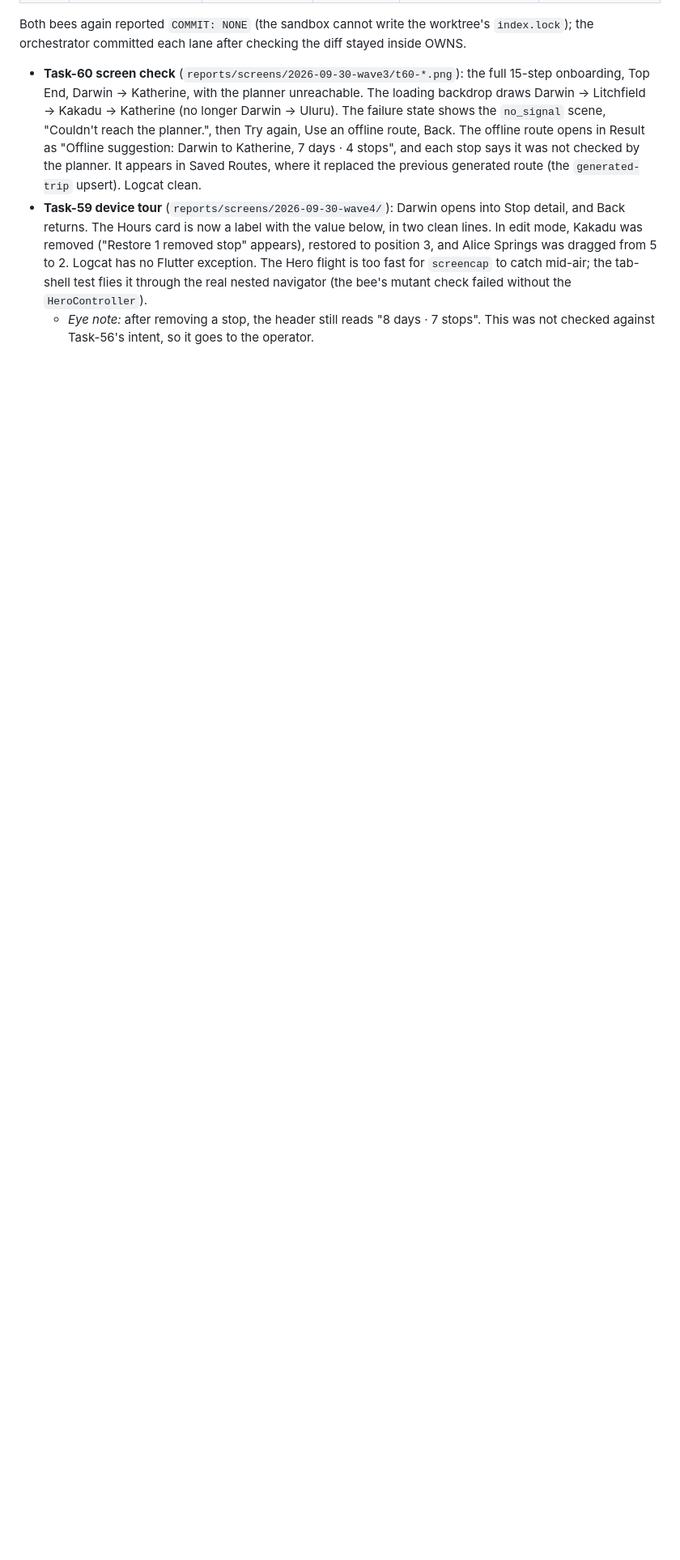
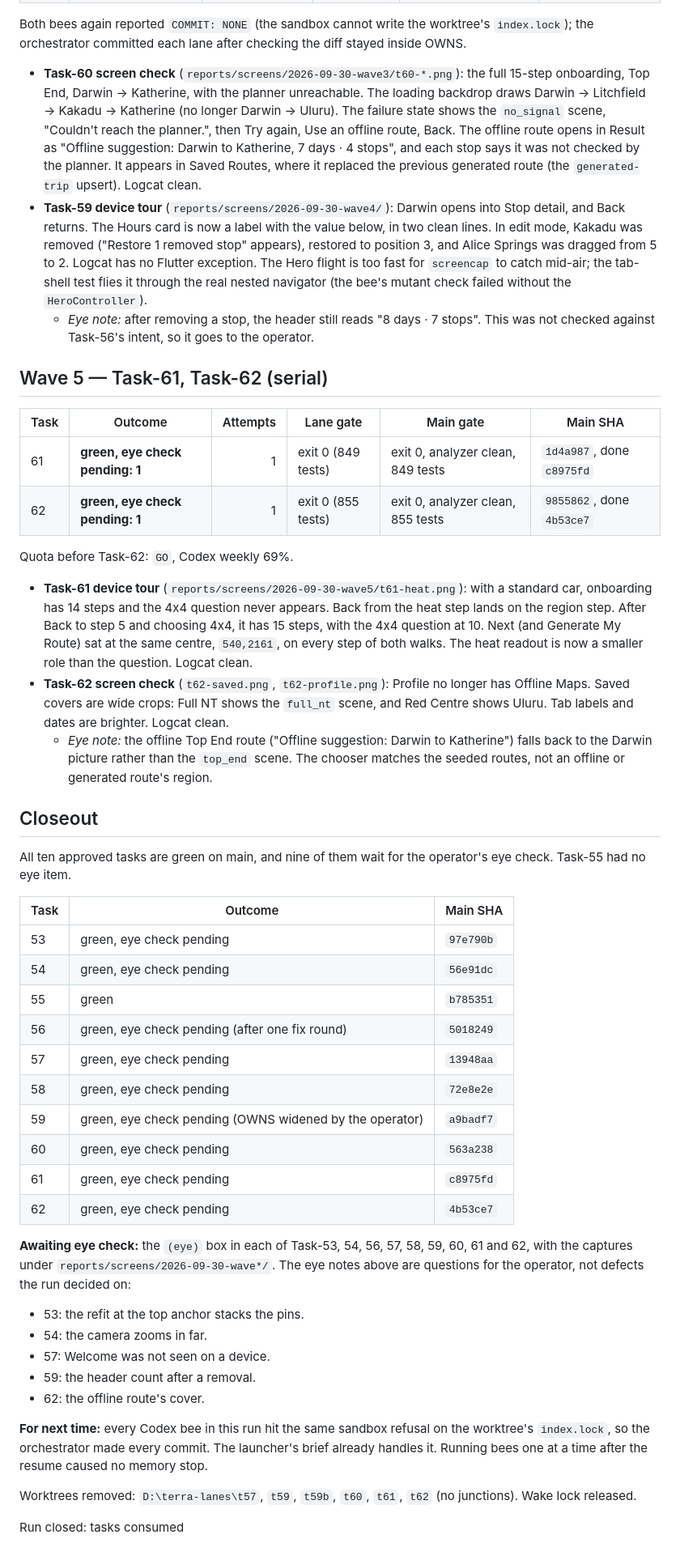
Before and after one commit to Estaed/Terra-NT, a Markdown page: reports/otopilot-2026-09-30-report.md, the part around the change. Shown at 81% size. Drawn GitHub-style; blank space fills up the shorter version.

Commit message:
Report: run closed, all ten tasks green

```diff
--- a/reports/otopilot-2026-09-30-report.md
+++ b/reports/otopilot-2026-09-30-report.md
@@ -184,3 +184,61 @@ orchestrator committed each lane after checking the diff stayed inside OWNS.
   nested navigator (the bee's mutant check failed without the `HeroController`).
   - *Eye note:* after removing a stop, the header still reads "8 days · 7 stops". This was
     not checked against Task-56's intent, so it goes to the operator.
+
+## Wave 5 — Task-61, Task-62 (serial)
+
+| Task | Outcome | Attempts | Lane gate | Main gate | Main SHA |
+|---|---|---:|---|---|---|
+| 61 | **green, eye check pending: 1** | 1 | exit 0 (849 tests) | exit 0, analyzer clean, 849 tests | `1d4a987`, done `c8975fd` |
+| 62 | **green, eye check pending: 1** | 1 | exit 0 (855 tests) | exit 0, analyzer clean, 855 tests | `9855862`, done `4b53ce7` |
+
+Quota before Task-62: `GO`, Codex weekly 69%.
+
+- **Task-61 device tour** (`reports/screens/2026-09-30-wave5/t61-heat.png`): with a standard car,
+  onboarding has 14 steps and the 4x4 question never appears. Back from the heat step lands on
+  the region step. After Back to step 5 and choosing 4x4, it has 15 steps, with the 4x4 question at 10.
+  Next (and Generate My Route) sat at the same centre, `540,2161`, on every step of both walks.
+  The heat readout is now a smaller role than the question. Logcat clean.
+- **Task-62 screen check** (`t62-saved.png`, `t62-profile.png`): Profile no longer has Offline
+  Maps. Saved covers are wide crops: Full NT shows the `full_nt` scene, and Red Centre shows Uluru.
+  Tab labels and dates are brighter. Logcat clean.
+  - *Eye note:* the offline Top End route ("Offline suggestion: Darwin to Katherine") falls
+    back to the Darwin picture rather than the `top_end` scene. The chooser matches the seeded
+    routes, not an offline or generated route's region.
+
+## Closeout
+
+All ten approved tasks are green on main, and nine of them wait for the operator's eye check.
+Task-55 had no eye item.
+
+| Task | Outcome | Main SHA |
+|---|---|---|
+| 53 | green, eye check pending | `97e790b` |
+| 54 | green, eye check pending | `56e91dc` |
+| 55 | green | `b785351` |
+| 56 | green, eye check pending (after one fix round) | `5018249` |
+| 57 | green, eye check pending | `13948aa` |
+| 58 | green, eye check pending | `72e8e2e` |
+| 59 | green, eye check pending (OWNS widened by the operator) | `a9badf7` |
+| 60 | green, eye check pending | `563a238` |
+| 61 | green, eye check pending | `c8975fd` |
+| 62 | green, eye check pending | `4b53ce7` |
+
+**Awaiting eye check:** the `(eye)` box in each of Task-53, 54, 56, 57, 58, 59, 60, 61 and 62,
+with the captures under `reports/screens/2026-09-30-wave*/`. The eye notes above are
+questions for the operator, not defects the run decided on:
+
+- 53: the refit at the top anchor stacks the pins.
+- 54: the camera zooms in far.
+- 57: Welcome was not seen on a device.
+- 59: the header count after a removal.
+- 62: the offline route's cover.
+
+**For next time:** every Codex bee in this run hit the same sandbox refusal on the
+worktree's `index.lock`, so the orchestrator made every commit. The launcher's brief already
+handles it. Running bees one at a time after the resume caused no memory stop.
+
+Worktrees removed: `D:\terra-lanes\t57`, `t59`, `t59b`, `t60`, `t61`, `t62` (no junctions).
+Wake lock released.
+
+Run closed: tasks consumed
```
